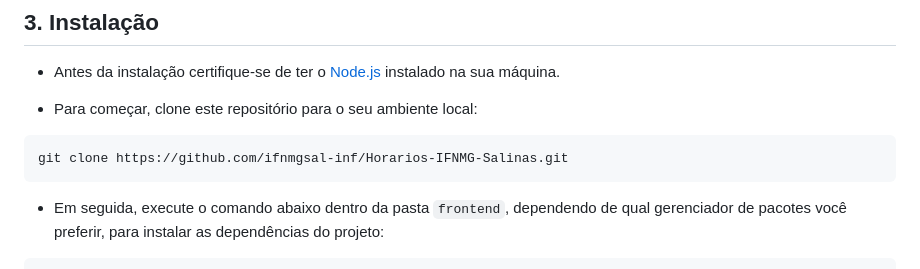
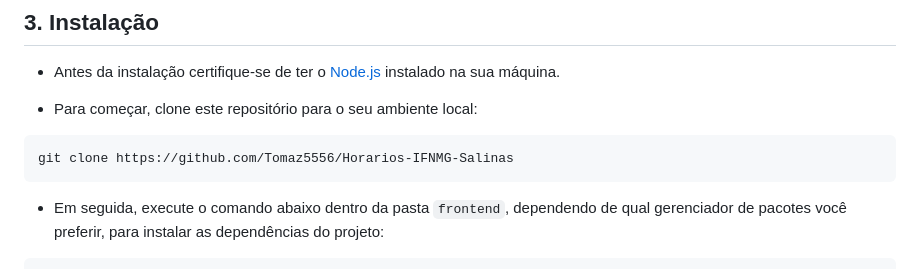
Before and after one commit to Tomaz5556/Horarios-IFNMG-Salinas, a Markdown page: README.md, the part around the change printed below. Rendered like a GitHub page.

````diff
--- a/README.md
+++ b/README.md
@@ -30,7 +30,7 @@ O projeto é uma plataforma web que mostra os horários dos cursos, professores
 - Para começar, clone este repositório para o seu ambiente local:
 
 ```
-git clone https://github.com/ifnmgsal-inf/Horarios-IFNMG-Salinas.git
+git clone https://github.com/Tomaz5556/Horarios-IFNMG-Salinas
 ```
 
 - Em seguida, execute o comando abaixo dentro da pasta `frontend`, dependendo de qual gerenciador de pacotes você preferir, para instalar as dependências do projeto:
````
Also changed, not shown: other parts of README.md (+1 -1 lines).
